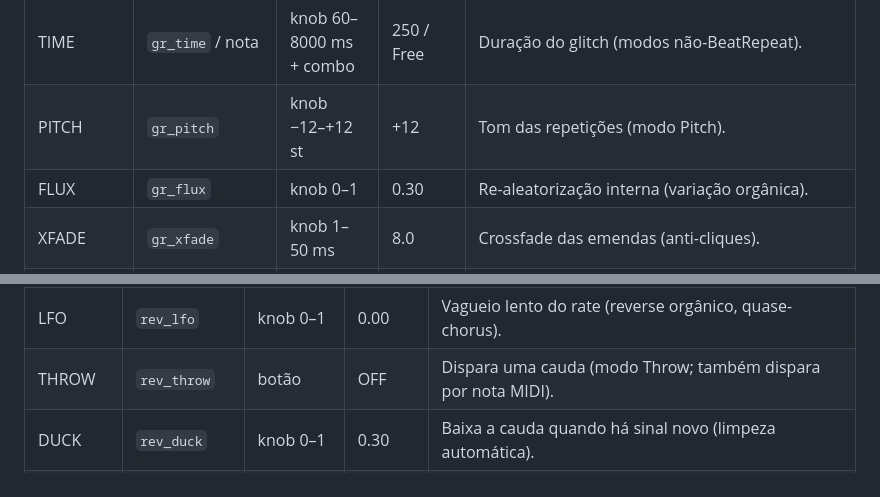
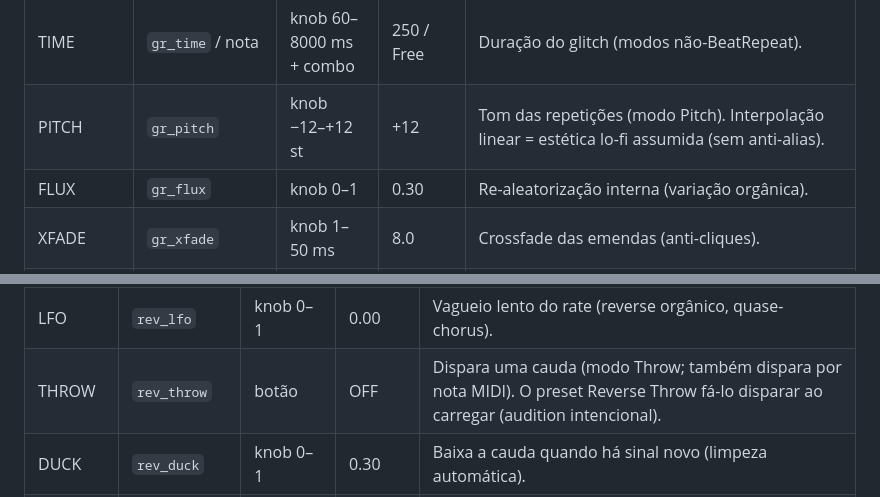
Before and after one commit to SmokingRaccoon/deverb, a Markdown page: assets/funcoes.md, 2 parts joined by grey strips. Rendered like a GitHub page.

Commit message:
MORPH centrado na linha + notas pitch lo-fi e throw-audition

```diff
--- a/assets/funcoes.md
+++ b/assets/funcoes.md
@@ -127,7 +127,7 @@ módulo da surpresa; trabalha por último, sobre o som já com espaço.
 | REPEATS | `gr_repeats` | knob 1–16 | 4 | Número de repetições (BeatRepeat/Stutter). |
 | DECAY | `gr_decay` | knob 0.5–0.99 | 0.85 | Quanto cada repetição perde de volume. |
 | TIME | `gr_time` / nota | knob 60–8000 ms + combo | 250 / Free | Duração do glitch (modos não-BeatRepeat). |
-| PITCH | `gr_pitch` | knob −12–+12 st | +12 | Tom das repetições (modo Pitch). |
+| PITCH | `gr_pitch` | knob −12–+12 st | +12 | Tom das repetições (modo Pitch). Interpolação linear = estética lo-fi assumida (sem anti-alias). |
 | FLUX | `gr_flux` | knob 0–1 | 0.30 | Re-aleatorização interna (variação orgânica). |
 | XFADE | `gr_xfade` | knob 1–50 ms | 8.0 | Crossfade das emendas (anti-cliques). |
 | MIX | `gr_mix` | knob 0–1 | 0.50 | Quantidade de glitch no som. |
@@ -152,7 +152,7 @@ O resultado soma-se como uma cauda decorativa (reverse throws).
 | Janela | `rev_capture` | combo | 2 beats | Tamanho da captura: 2, 3 ou 4 beats. |
 | RATE | `rev_rate` | knob 0.25–2× | 1.00 | Velocidade do reverso (varispeed, pitch acompanha): <1 atrasa e agrava, >1 acelera e aguça. |
 | LFO | `rev_lfo` | knob 0–1 | 0.00 | Vagueio lento do rate (reverse orgânico, quase-chorus). |
-| THROW | `rev_throw` | botão | OFF | Dispara uma cauda (modo Throw; também dispara por nota MIDI). |
+| THROW | `rev_throw` | botão | OFF | Dispara uma cauda (modo Throw; também dispara por nota MIDI). O preset Reverse Throw fá-lo disparar ao carregar (audition intencional). |
 | DUCK | `rev_duck` | knob 0–1 | 0.30 | Baixa a cauda quando há sinal novo (limpeza automática). |
 | T-DLY | `trim_delay` | knob 0.25–4× | 1.00 | Multiplica o tempo do delay REV vs. FWD. |
 | T-DEC | `trim_decay` | knob 0.25–2× | 1.00 | Multiplica a cauda do reverb REV vs. FWD. |
```
